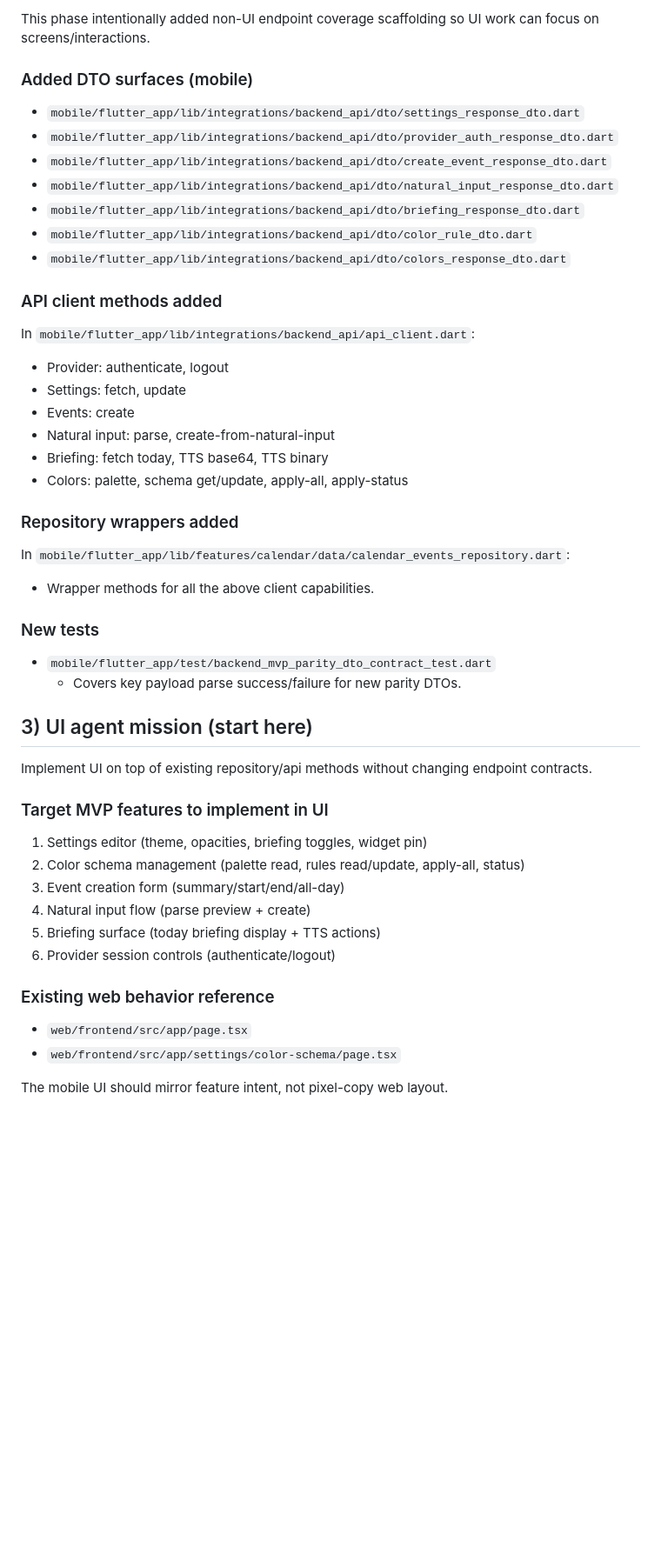
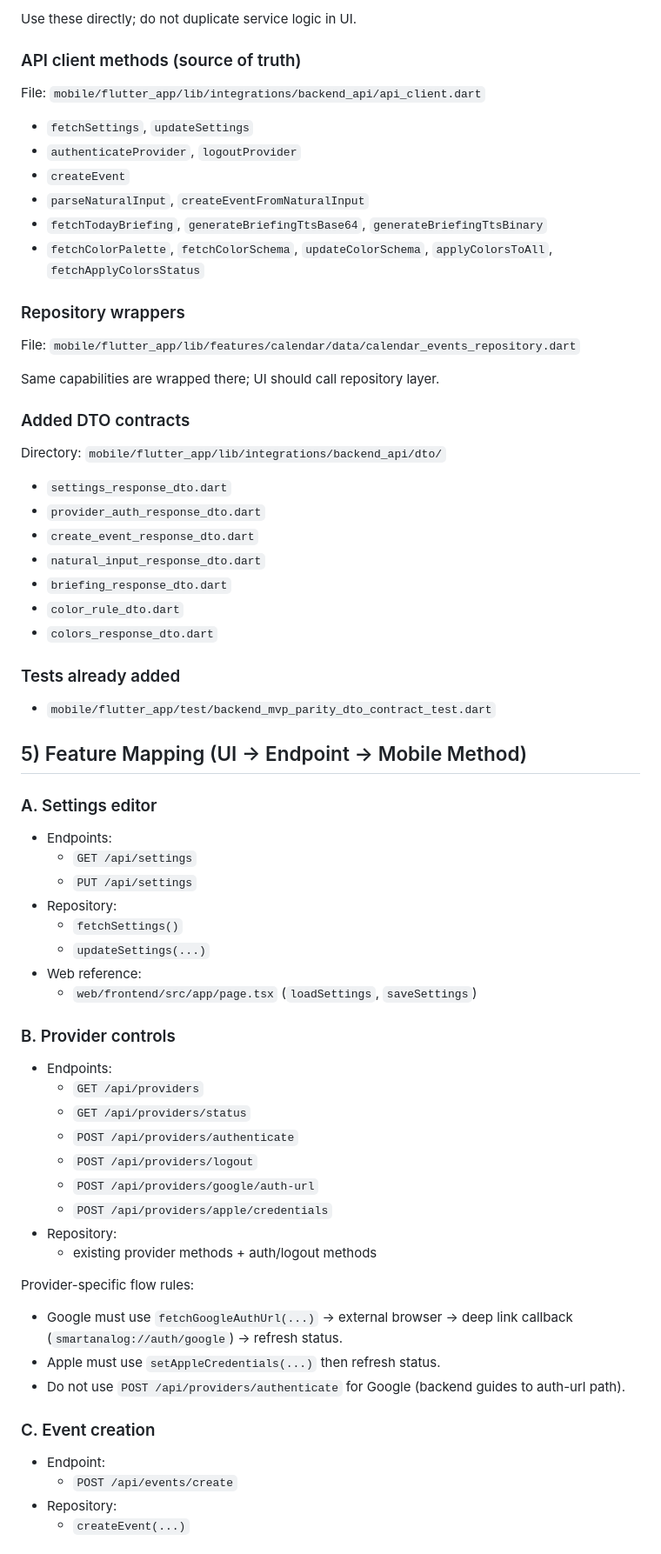
Before and after one commit to lim010111/smart-analog, a Markdown page: docs/mobile-ui-agent-handoff.md, the part around one of its changes. Shown at 87% size. Rendered like a GitHub page; blank space fills up the shorter version.

Commit message:
docs: expand zero-base UI handoff playbook
UI 전용 에이전트가 프로젝트 지식 없이도 바로 실행할 수 있도록 핸드오프 문서를 실행 중심 플레이북으로 확장했습니다. 파일별 진입 순서, 기능-엔드포인트-리포지토리 매핑, 금지 경계와 마일스톤 검증 규칙을 명시해 구현 혼선을 줄였습니다.

```diff
--- a/docs/mobile-ui-agent-handoff.md
+++ b/docs/mobile-ui-agent-handoff.md
@@ -27,47 +80,66 @@ Goal: Full MVP parity from web service to mobile app, then release Android first
 
-This phase intentionally added non-UI endpoint coverage scaffolding so UI work can focus on screens/interactions.
+Use these directly; do not duplicate service logic in UI.
 
-### Added DTO surfaces (mobile)
-- `mobile/flutter_app/lib/integrations/backend_api/dto/settings_response_dto.dart`
-- `mobile/flutter_app/lib/integrations/backend_api/dto/provider_auth_response_dto.dart`
-- `mobile/flutter_app/lib/integrations/backend_api/dto/create_event_response_dto.dart`
-- `mobile/flutter_app/lib/integrations/backend_api/dto/natural_input_response_dto.dart`
-- `mobile/flutter_app/lib/integrations/backend_api/dto/briefing_response_dto.dart`
-- `mobile/flutter_app/lib/integrations/backend_api/dto/color_rule_dto.dart`
-- `mobile/flutter_app/lib/integrations/backend_api/dto/colors_response_dto.dart`
+### API client methods (source of truth)
+File: `mobile/flutter_app/lib/integrations/backend_api/api_client.dart`
 
-### API client methods added
-In `mobile/flutter_app/lib/integrations/backend_api/api_client.dart`:
-- Provider: authenticate, logout
-- Settings: fetch, update
-- Events: create
-- Natural input: parse, create-from-natural-input
-- Briefing: fetch today, TTS base64, TTS binary
-- Colors: palette, schema get/update, apply-all, apply-status
+- `fetchSettings`, `updateSettings`
+- `authenticateProvider`, `logoutProvider`
+- `createEvent`
+- `parseNaturalInput`, `createEventFromNaturalInput`
+- `fetchTodayBriefing`, `generateBriefingTtsBase64`, `generateBriefingTtsBinary`
+- `fetchColorPalette`, `fetchColorSchema`, `updateColorSchema`, `applyColorsToAll`, `fetchApplyColorsStatus`
 
-### Repository wrappers added
-In `mobile/flutter_app/lib/features/calendar/data/calendar_events_repository.dart`:
-- Wrapper methods for all the above client capabilities.
+### Repository wrappers
+File: `mobile/flutter_app/lib/features/calendar/data/calendar_events_repository.dart`
 
-### New tests
+Same capabilities are wrapped there; UI should call repository layer.
+
+### Added DTO contracts
+Directory: `mobile/flutter_app/lib/integrations/backend_api/dto/`
+
+- `settings_response_dto.dart`
+- `provider_auth_response_dto.dart`
+- `create_event_response_dto.dart`
+- `natural_input_response_dto.dart`
+- `briefing_response_dto.dart`
+- `color_rule_dto.dart`
+- `colors_response_dto.dart`
+
+### Tests already added
 - `mobile/flutter_app/test/backend_mvp_parity_dto_contract_test.dart`
-  - Covers key payload parse success/failure for new parity DTOs.
 
-## 3) UI agent mission (start here)
+## 5) Feature Mapping (UI -> Endpoint -> Mobile Method)
 
-Implement UI on top of existing repository/api methods without changing endpoint contracts.
+### A. Settings editor
+- Endpoints:
+  - `GET /api/settings`
+  - `PUT /api/settings`
+- Repository:
+  - `fetchSettings()`
+  - `updateSettings(...)`
+- Web reference:
+  - `web/frontend/src/app/page.tsx` (`loadSettings`, `saveSettings`)
 
-### Target MVP features to implement in UI
-1. Settings editor (theme, opacities, briefing toggles, widget pin)
-2. Color schema management (palette read, rules read/update, apply-all, status)
-3. Event creation form (summary/start/end/all-day)
-4. Natural input flow (parse preview + create)
-5. Briefing surface (today briefing display + TTS actions)
-6. Provider session controls (authenticate/logout)
+### B. Provider controls
+- Endpoints:
+  - `GET /api/providers`
+  - `GET /api/providers/status`
+  - `POST /api/providers/authenticate`
+  - `POST /api/providers/logout`
+  - `POST /api/providers/google/auth-url`
+  - `POST /api/providers/apple/credentials`
+- Repository:
+  - existing provider methods + auth/logout methods
 
-### Existing web behavior reference
-- `web/frontend/src/app/page.tsx`
-- `web/frontend/src/app/settings/color-schema/page.tsx`
+Provider-specific flow rules:
+- Google must use `fetchGoogleAuthUrl(...)` -> external browser -> deep link callback (`smartanalog://auth/google`) -> refresh status.
+- Apple must use `setAppleCredentials(...)` then refresh status.
+- Do not use `POST /api/providers/authenticate` for Google (backend guides to auth-url path).
 
-The mobile UI should mirror feature intent, not pixel-copy web layout.
+### C. Event creation
+- Endpoint:
+  - `POST /api/events/create`
+- Repository:
+  - `createEvent(...)`
 
```
Also changed, not shown: other parts of docs/mobile-ui-agent-handoff.md (+185 -37 lines).
